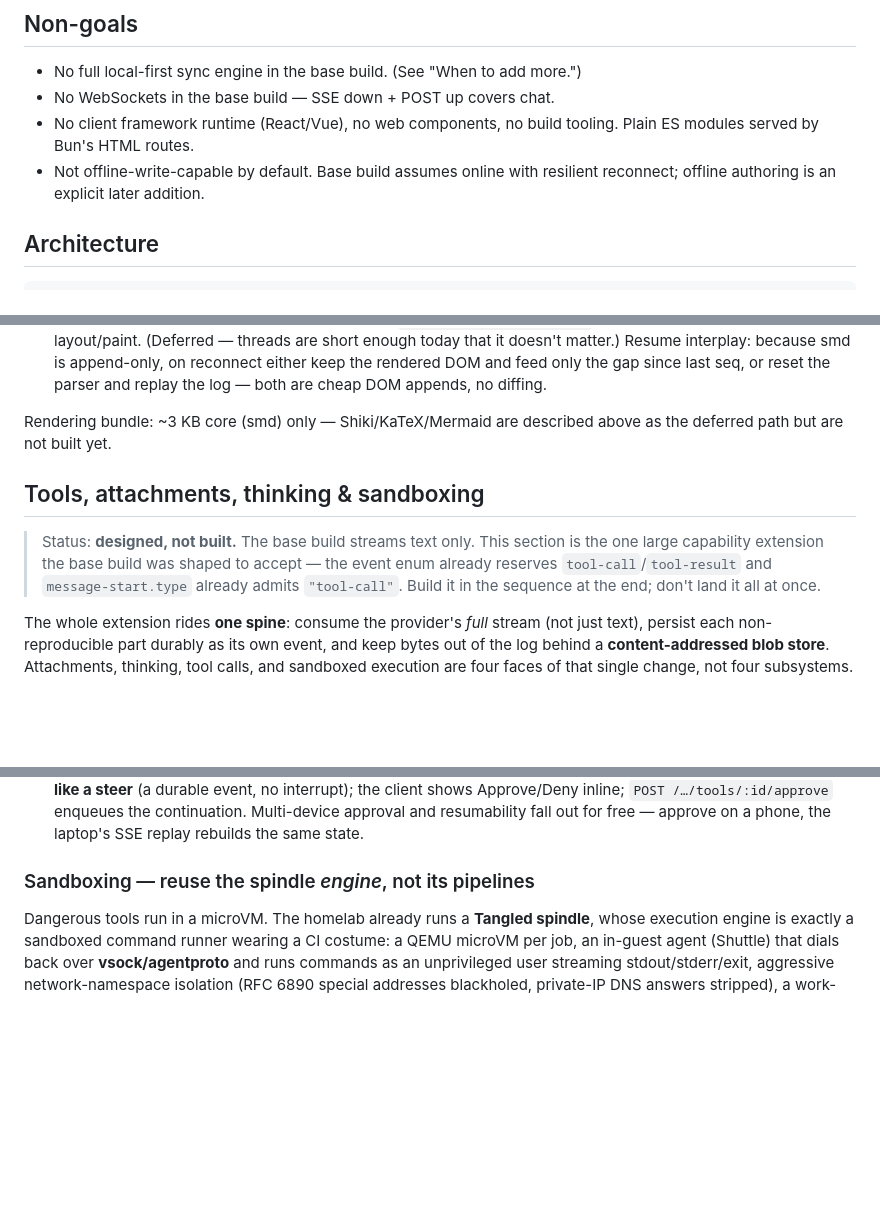
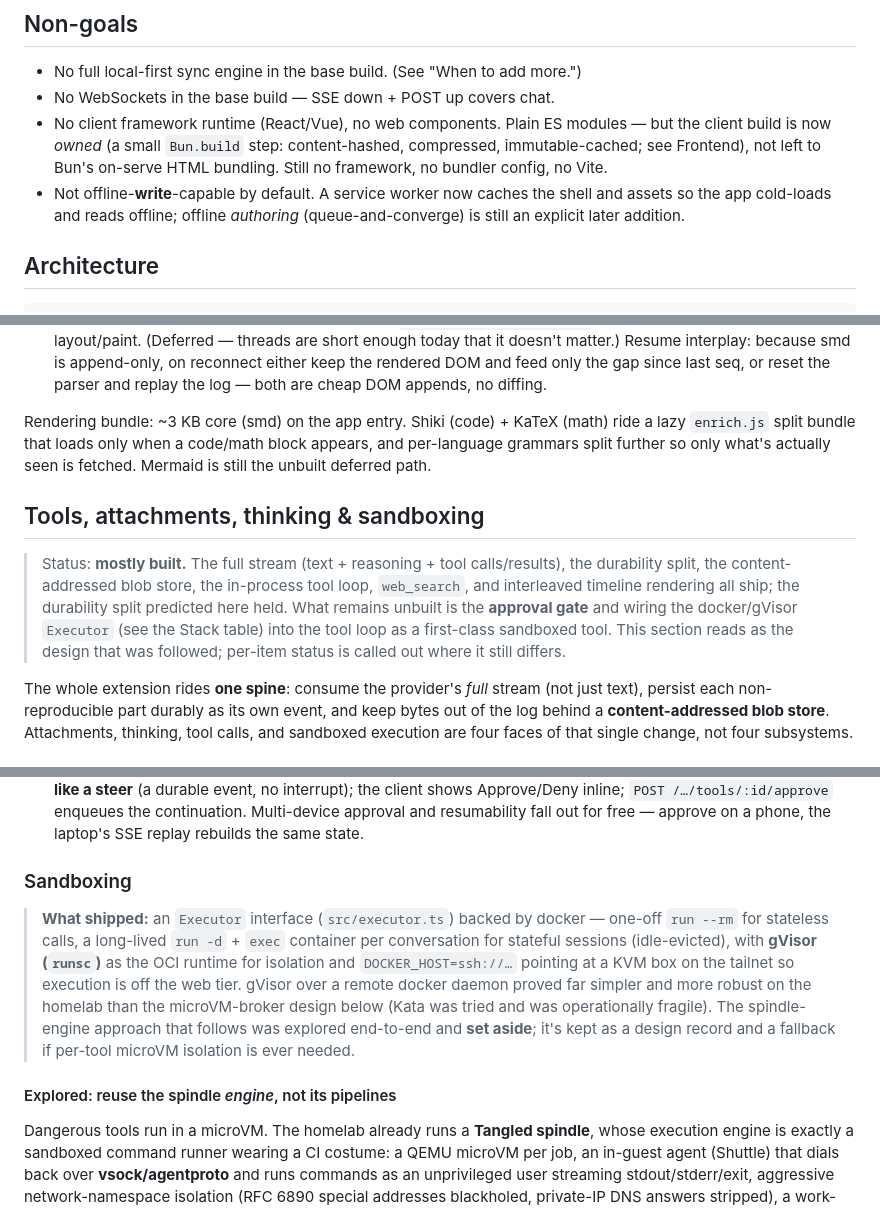
Before and after one commit to taciturnaxolotl/kloe, a Markdown page: spec.md, 3 parts joined by grey strips. Rendered like a GitHub page; blank space fills up the shorter version.

````diff
--- a/spec.md
+++ b/spec.md
@@ -30,9 +30,13 @@ engine. No React, no WebSockets, no CRDT — until a specific feature earns them
 
 - No full local-first sync engine in the base build. (See "When to add more.")
 - No WebSockets in the base build — SSE down + POST up covers chat.
-- No client framework runtime (React/Vue), no web components, no build tooling. Plain ES modules served by Bun's HTML routes.
-- Not offline-write-capable by default. Base build assumes online with resilient
-  reconnect; offline authoring is an explicit later addition.
+- No client framework runtime (React/Vue), no web components. Plain ES modules —
+  but the client build is now *owned* (a small `Bun.build` step: content-hashed,
+  compressed, immutable-cached; see Frontend), not left to Bun's on-serve HTML
+  bundling. Still no framework, no bundler config, no Vite.
+- Not offline-**write**-capable by default. A service worker now caches the shell
+  and assets so the app cold-loads and reads offline; offline *authoring*
+  (queue-and-converge) is still an explicit later addition.
 ## Architecture
 
 ```
@@ -390,16 +447,20 @@ Resume interplay: because smd is append-only, on reconnect either keep the
 rendered DOM and feed only the gap since last seq, or reset the parser and replay
 the log — both are cheap DOM appends, no diffing.
 
-Rendering bundle: ~3 KB core (smd) only — Shiki/KaTeX/Mermaid are described
-above as the deferred path but are not built yet.
+Rendering bundle: ~3 KB core (smd) on the app entry. Shiki (code) + KaTeX (math)
+ride a lazy `enrich.js` split bundle that loads only when a code/math block
+appears, and per-language grammars split further so only what's actually seen is
+fetched. Mermaid is still the unbuilt deferred path.
 
 ## Tools, attachments, thinking & sandboxing
 
-> Status: **designed, not built.** The base build streams text only. This section
-> is the one large capability extension the base build was shaped to accept —
-> the event enum already reserves `tool-call`/`tool-result` and
-> `message-start.type` already admits `"tool-call"`. Build it in the sequence at
-> the end; don't land it all at once.
+> Status: **mostly built.** The full stream (text + reasoning + tool
+> calls/results), the durability split, the content-addressed blob store, the
+> in-process tool loop, `web_search`, and interleaved timeline rendering all ship;
+> the durability split predicted here held. What remains unbuilt is the
+> **approval gate** and wiring the docker/gVisor `Executor` (see the Stack table)
+> into the tool loop as a first-class sandboxed tool. This section reads as the
+> design that was followed; per-item status is called out where it still differs.
 
 The whole extension rides **one spine**: consume the provider's *full* stream
 (not just text), persist each non-reproducible part durably as its own event,
@@ -628,7 +689,19 @@ across tool boundaries).
   and resumability fall out for free — approve on a phone, the laptop's SSE
   replay rebuilds the same state.
 
-### Sandboxing — reuse the spindle *engine*, not its pipelines
+### Sandboxing
+
+> **What shipped:** an `Executor` interface (`src/executor.ts`) backed by docker —
+> one-off `run --rm` for stateless calls, a long-lived `run -d` + `exec` container
+> per conversation for stateful sessions (idle-evicted), with **gVisor (`runsc`)**
+> as the OCI runtime for isolation and `DOCKER_HOST=ssh://…` pointing at a KVM box
+> on the tailnet so execution is off the web tier. gVisor over a remote docker
+> daemon proved far simpler and more robust on the homelab than the microVM-broker
+> design below (Kata was tried and was operationally fragile). The spindle-engine
+> approach that follows was explored end-to-end and **set aside**; it's kept as a
+> design record and a fallback if per-tool microVM isolation is ever needed.
+
+#### Explored: reuse the spindle *engine*, not its pipelines
 
 Dangerous tools run in a microVM. The homelab already runs a **Tangled spindle**,
 whose execution engine is exactly a sandboxed command runner wearing a CI
````
Also changed, not shown: other parts of spec.md (+68 -12 lines).
